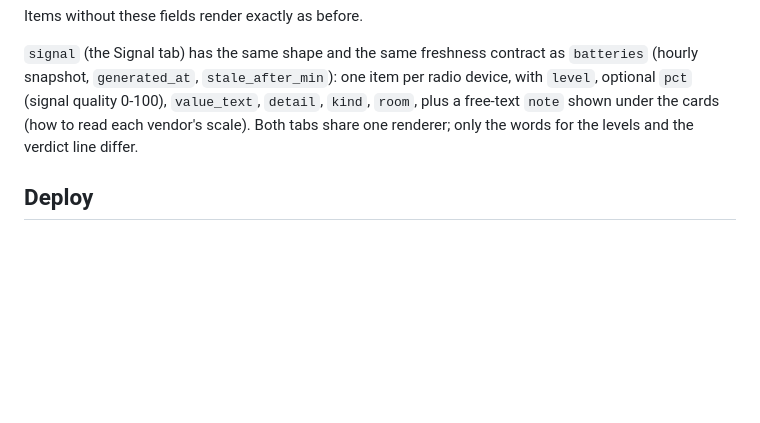
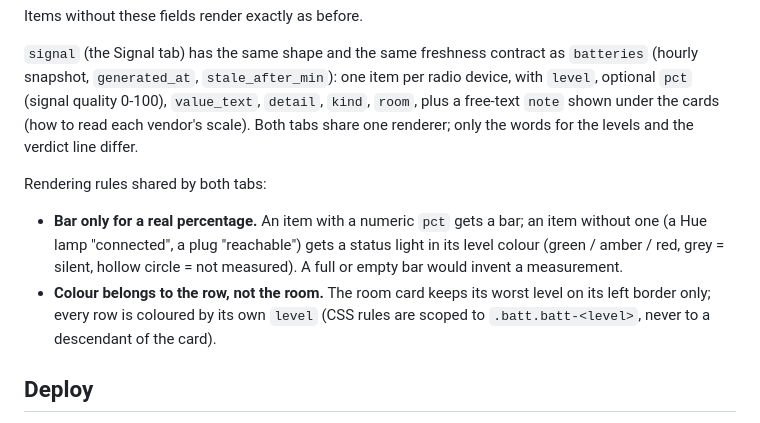
Before and after one commit to AlbanMontaigu/maison, a Markdown page: README.md, the part around the change. Rendered like a GitHub page; blank space fills up the shorter version.

Commit message:
README : règles d'affichage barre/voyant et couleur par ligne

```diff
--- a/README.md
+++ b/README.md
@@ -120,6 +120,17 @@ per radio device, with `level`, optional `pct` (signal quality 0-100),
 the cards (how to read each vendor's scale). Both tabs share one renderer;
 only the words for the levels and the verdict line differ.
 
+Rendering rules shared by both tabs:
+
+- **Bar only for a real percentage.** An item with a numeric `pct` gets a
+  bar; an item without one (a Hue lamp "connected", a plug "reachable") gets a
+  status light in its level colour (green / amber / red, grey = silent, hollow
+  circle = not measured). A full or empty bar would invent a measurement.
+- **Colour belongs to the row, not the room.** The room card keeps its worst
+  level on its left border only; every row is coloured by its own `level`
+  (CSS rules are scoped to `.batt.batt-<level>`, never to a descendant of the
+  card).
+
 ## Deploy
 
 Built and served by Coolify from this repository. The one piece of
```
